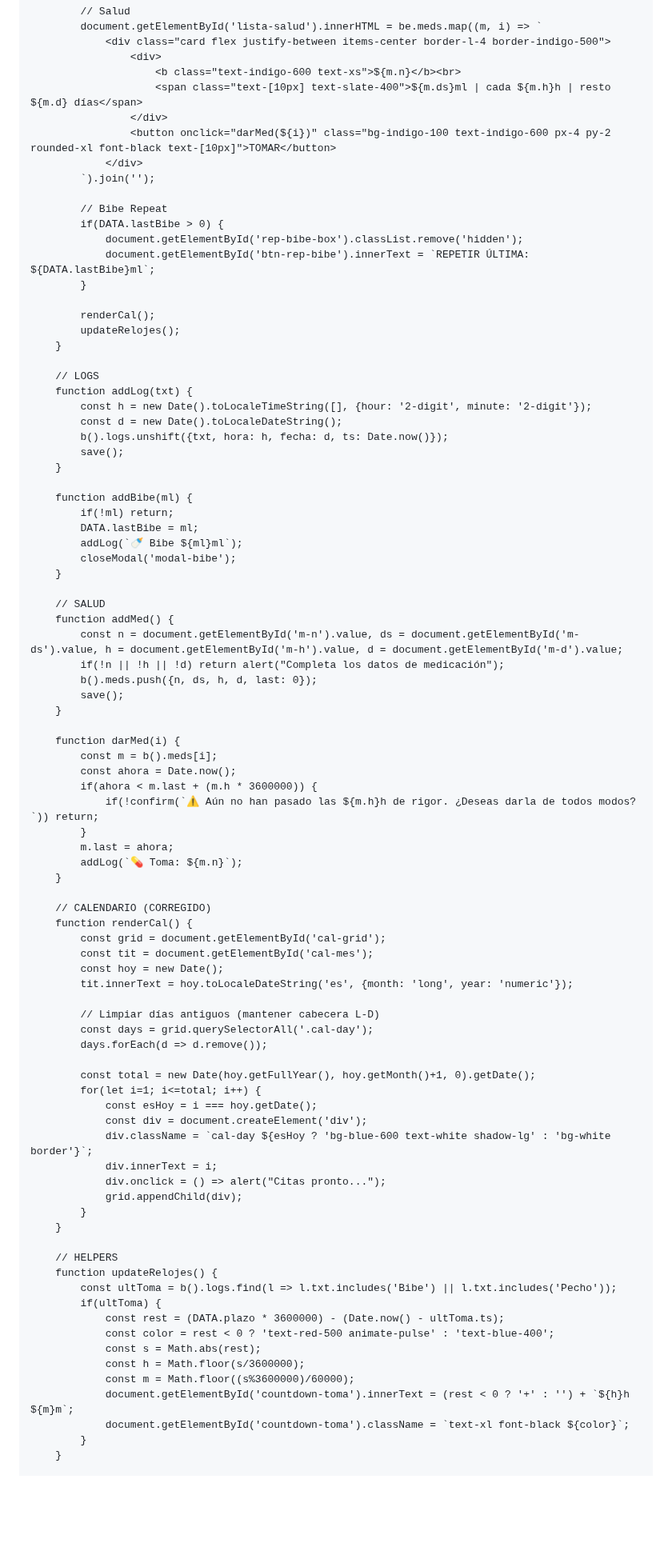
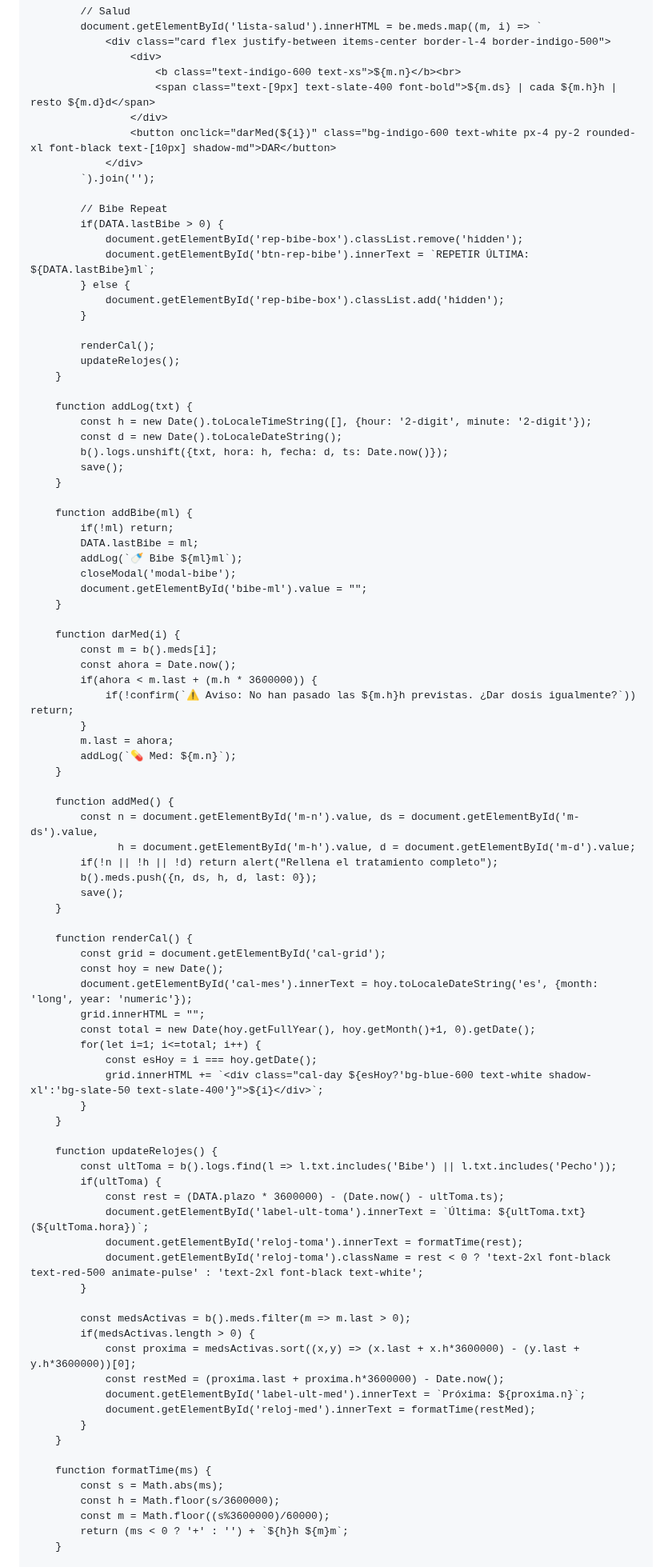
Before and after one commit to BizMadriz/Eva-Care, a Markdown page: README.md, the part around one of its changes. Shown at 80% size. Drawn GitHub-style; blank space fills up the shorter version.

```diff
--- a/README.md
+++ b/README.md
@@ -243,9 +249,9 @@
                 <div class="card flex justify-between items-center border-l-4 border-indigo-500">
                     <div>
                         <b class="text-indigo-600 text-xs">${m.n}</b><br>
-                        <span class="text-[10px] text-slate-400">${m.ds}ml | cada ${m.h}h | resto ${m.d} días</span>
+                        <span class="text-[9px] text-slate-400 font-bold">${m.ds} | cada ${m.h}h | resto ${m.d}d</span>
                     </div>
-                    <button onclick="darMed(${i})" class="bg-indigo-100 text-indigo-600 px-4 py-2 rounded-xl font-black text-[10px]">TOMAR</button>
+                    <button onclick="darMed(${i})" class="bg-indigo-600 text-white px-4 py-2 rounded-xl font-black text-[10px] shadow-md">DAR</button>
                 </div>
             `).join('');
 
@@ -253,13 +259,14 @@
             if(DATA.lastBibe > 0) {
                 document.getElementById('rep-bibe-box').classList.remove('hidden');
                 document.getElementById('btn-rep-bibe').innerText = `REPETIR ÚLTIMA: ${DATA.lastBibe}ml`;
+            } else {
+                document.getElementById('rep-bibe-box').classList.add('hidden');
             }
 
             renderCal();
             updateRelojes();
         }
 
-        // LOGS
         function addLog(txt) {
             const h = new Date().toLocaleTimeString([], {hour: '2-digit', minute: '2-digit'});
             const d = new Date().toLocaleDateString();
@@ -272,60 +279,62 @@
             DATA.lastBibe = ml;
             addLog(`🍼 Bibe ${ml}ml`);
             closeModal('modal-bibe');
-        }
-
-        // SALUD
-        function addMed() {
-            const n = document.getElementById('m-n').value, ds = document.getElementById('m-ds').value, h = document.getElementById('m-h').value, d = document.getElementById('m-d').value;
-            if(!n || !h || !d) return alert("Completa los datos de medicación");
-            b().meds.push({n, ds, h, d, last: 0});
-            save();
+            document.getElementById('bibe-ml').value = "";
         }
 
         function darMed(i) {
             const m = b().meds[i];
             const ahora = Date.now();
             if(ahora < m.last + (m.h * 3600000)) {
-                if(!confirm(`⚠️ Aún no han pasado las ${m.h}h de rigor. ¿Deseas darla de todos modos?`)) return;
+                if(!confirm(`⚠️ Aviso: No han pasado las ${m.h}h previstas. ¿Dar dosis igualmente?`)) return;
             }
             m.last = ahora;
-            addLog(`💊 Toma: ${m.n}`);
+            addLog(`💊 Med: ${m.n}`);
         }
 
-        // CALENDARIO (CORREGIDO)
+        function addMed() {
+            const n = document.getElementById('m-n').value, ds = document.getElementById('m-ds').value,
+                  h = document.getElementById('m-h').value, d = document.getElementById('m-d').value;
+            if(!n || !h || !d) return alert("Rellena el tratamiento completo");
+            b().meds.push({n, ds, h, d, last: 0});
+            save();
+        }
+
         function renderCal() {
             const grid = document.getElementById('cal-grid');
-            const tit = document.getElementById('cal-mes');
             const hoy = new Date();
-            tit.innerText = hoy.toLocaleDateString('es', {month: 'long', year: 'numeric'});
-
-            // Limpiar días antiguos (mantener cabecera L-D)
-            const days = grid.querySelectorAll('.cal-day');
-            days.forEach(d => d.remove());
-
+            document.getElementById('cal-mes').innerText = hoy.toLocaleDateString('es', {month: 'long', year: 'numeric'});
+            grid.innerHTML = "";
             const total = new Date(hoy.getFullYear(), hoy.getMonth()+1, 0).getDate();
             for(let i=1; i<=total; i++) {
                 const esHoy = i === hoy.getDate();
-                const div = document.createElement('div');
-                div.className = `cal-day ${esHoy ? 'bg-blue-600 text-white shadow-lg' : 'bg-white border'}`;
-                div.innerText = i;
-                div.onclick = () => alert("Citas pronto...");
-                grid.appendChild(div);
+                grid.innerHTML += `<div class="cal-day ${esHoy?'bg-blue-600 text-white shadow-xl':'bg-slate-50 text-slate-400'}">${i}</div>`;
             }
         }
 
-        // HELPERS
         function updateRelojes() {
             const ultToma = b().logs.find(l => l.txt.includes('Bibe') || l.txt.includes('Pecho'));
             if(ultToma) {
                 const rest = (DATA.plazo * 3600000) - (Date.now() - ultToma.ts);
-                const color = rest < 0 ? 'text-red-500 animate-pulse' : 'text-blue-400';
-                const s = Math.abs(rest);
-                const h = Math.floor(s/3600000);
-                const m = Math.floor((s%3600000)/60000);
-                document.getElementById('countdown-toma').innerText = (rest < 0 ? '+' : '') + `${h}h ${m}m`;
-                document.getElementById('countdown-toma').className = `text-xl font-black ${color}`;
+                document.getElementById('label-ult-toma').innerText = `Última: ${ultToma.txt} (${ultToma.hora})`;
+                document.getElementById('reloj-toma').innerText = formatTime(rest);
+                document.getElementById('reloj-toma').className = rest < 0 ? 'text-2xl font-black text-red-500 animate-pulse' : 'text-2xl font-black text-white';
             }
+
+            const medsActivas = b().meds.filter(m => m.last > 0);
+            if(medsActivas.length > 0) {
+                const proxima = medsActivas.sort((x,y) => (x.last + x.h*3600000) - (y.last + y.h*3600000))[0];
+                const restMed = (proxima.last + proxima.h*3600000) - Date.now();
+                document.getElementById('label-ult-med').innerText = `Próxima: ${proxima.n}`;
+                document.getElementById('reloj-med').innerText = formatTime(restMed);
+            }
+        }
+
+        function formatTime(ms) {
+            const s = Math.abs(ms);
+            const h = Math.floor(s/3600000);
+            const m = Math.floor((s%3600000)/60000);
+            return (ms < 0 ? '+' : '') + `${h}h ${m}m`;
         }
 
         function calcularEdad(f) {
```
Also changed, not shown: other parts of README.md (+134 -129 lines).
